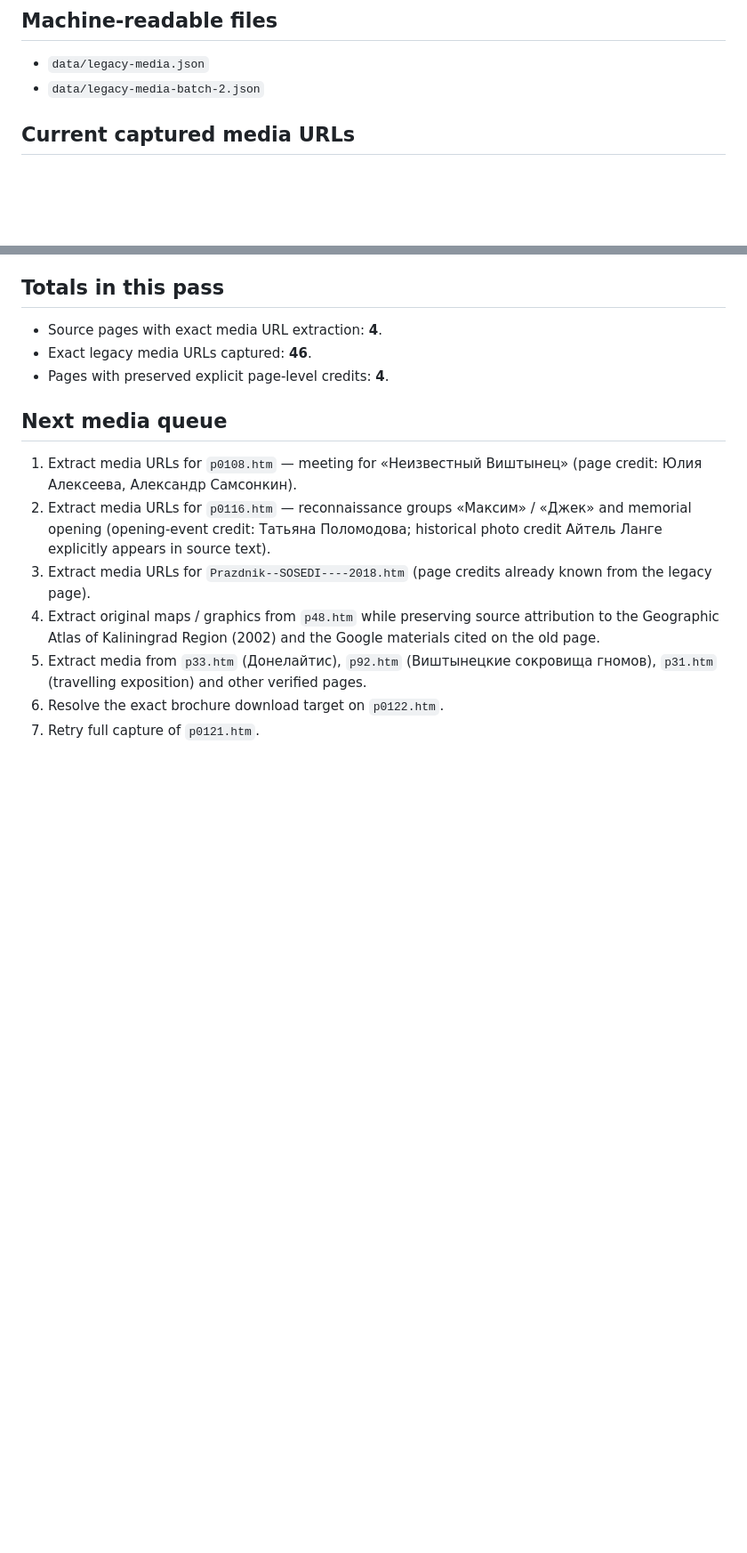
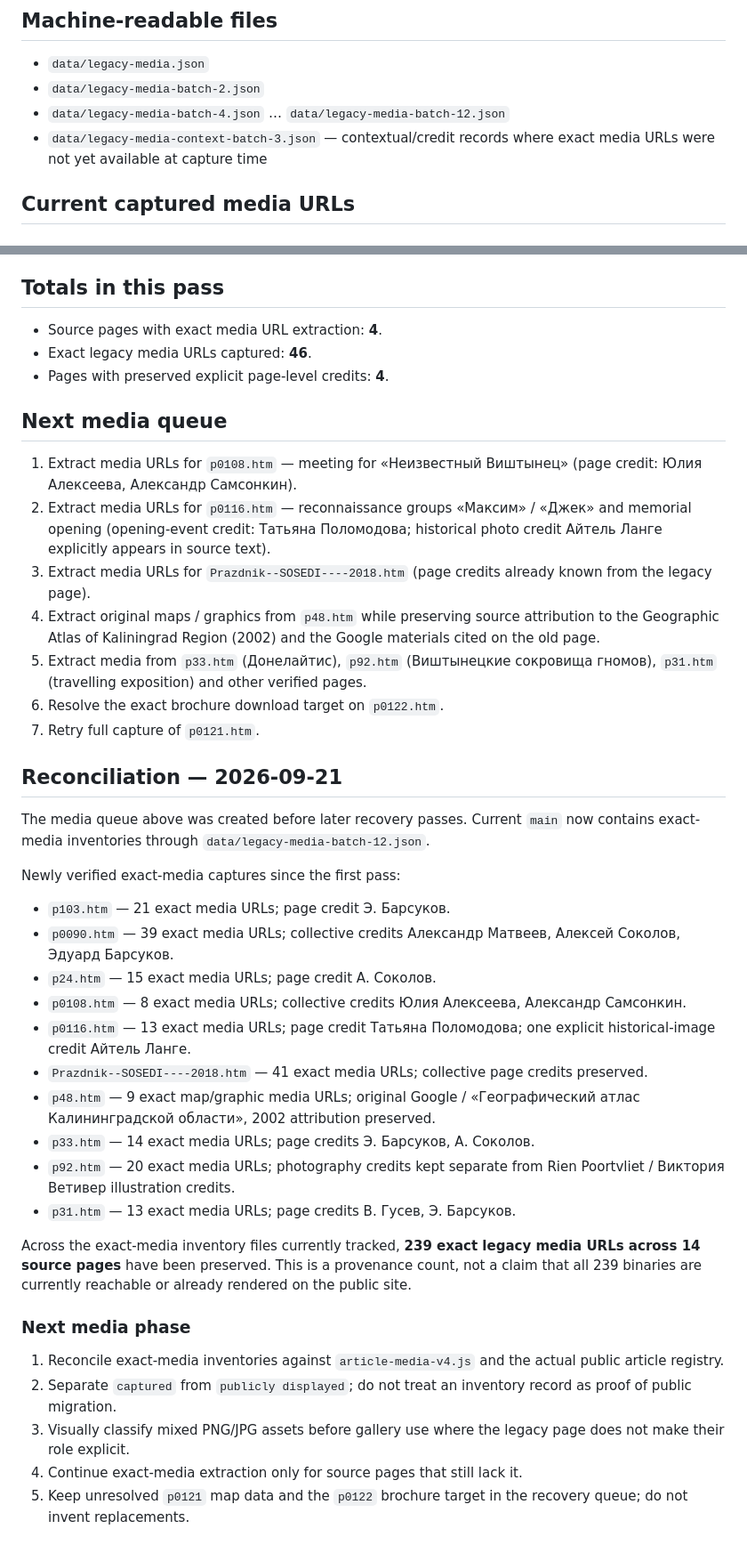
Before and after one commit to Yumis84/vishtynets-eco-museum, a Markdown page: docs/LEGACY_MEDIA_INVENTORY.md, 2 parts joined by grey strips. Shown at 89% size. GitHub-like rendering; blank space fills up the shorter version.

Commit message:
docs: reconcile recovered legacy media inventory

```diff
--- a/docs/LEGACY_MEDIA_INVENTORY.md
+++ b/docs/LEGACY_MEDIA_INVENTORY.md
@@ -16,6 +16,8 @@ This file tracks the image / credit layer of migration from `www.wystynez.ru`.
 
 - `data/legacy-media.json`
 - `data/legacy-media-batch-2.json`
+- `data/legacy-media-batch-4.json` … `data/legacy-media-batch-12.json`
+- `data/legacy-media-context-batch-3.json` — contextual/credit records where exact media URLs were not yet available at capture time
 
 ## Current captured media URLs
 
@@ -64,3 +66,31 @@ This file tracks the image / credit layer of migration from `www.wystynez.ru`.
 5. Extract media from `p33.htm` (Донелайтис), `p92.htm` (Виштынецкие сокровища гномов), `p31.htm` (travelling exposition) and other verified pages.
 6. Resolve the exact brochure download target on `p0122.htm`.
 7. Retry full capture of `p0121.htm`.
+
+
+## Reconciliation — 2026-09-21
+
+The media queue above was created before later recovery passes. Current `main` now contains exact-media inventories through `data/legacy-media-batch-12.json`.
+
+Newly verified exact-media captures since the first pass:
+
+- `p103.htm` — 21 exact media URLs; page credit Э. Барсуков.
+- `p0090.htm` — 39 exact media URLs; collective credits Александр Матвеев, Алексей Соколов, Эдуард Барсуков.
+- `p24.htm` — 15 exact media URLs; page credit А. Соколов.
+- `p0108.htm` — 8 exact media URLs; collective credits Юлия Алексеева, Александр Самсонкин.
+- `p0116.htm` — 13 exact media URLs; page credit Татьяна Поломодова; one explicit historical-image credit Айтель Ланге.
+- `Prazdnik--SOSEDI----2018.htm` — 41 exact media URLs; collective page credits preserved.
+- `p48.htm` — 9 exact map/graphic media URLs; original Google / «Географический атлас Калининградской области», 2002 attribution preserved.
+- `p33.htm` — 14 exact media URLs; page credits Э. Барсуков, А. Соколов.
+- `p92.htm` — 20 exact media URLs; photography credits kept separate from Rien Poortvliet / Виктория Ветивер illustration credits.
+- `p31.htm` — 13 exact media URLs; page credits В. Гусев, Э. Барсуков.
+
+Across the exact-media inventory files currently tracked, **239 exact legacy media URLs across 14 source pages** have been preserved. This is a provenance count, not a claim that all 239 binaries are currently reachable or already rendered on the public site.
+
+### Next media phase
+
+1. Reconcile exact-media inventories against `article-media-v4.js` and the actual public article registry.
+2. Separate `captured` from `publicly displayed`; do not treat an inventory record as proof of public migration.
+3. Visually classify mixed PNG/JPG assets before gallery use where the legacy page does not make their role explicit.
+4. Continue exact-media extraction only for source pages that still lack it.
+5. Keep unresolved `p0121` map data and the `p0122` brochure target in the recovery queue; do not invent replacements.
```
Also changed, not shown: other parts of docs/LEGACY_MEDIA_INVENTORY.md (+1 -1 lines).
